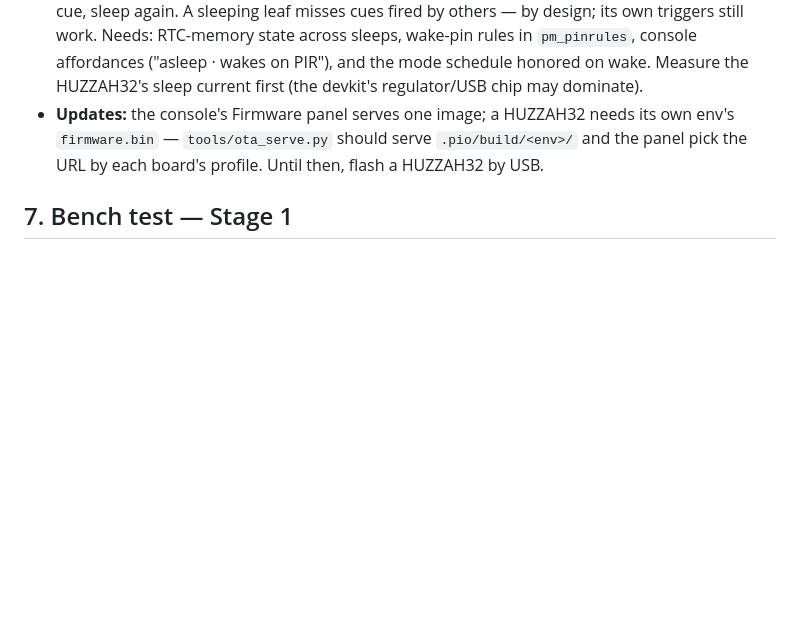
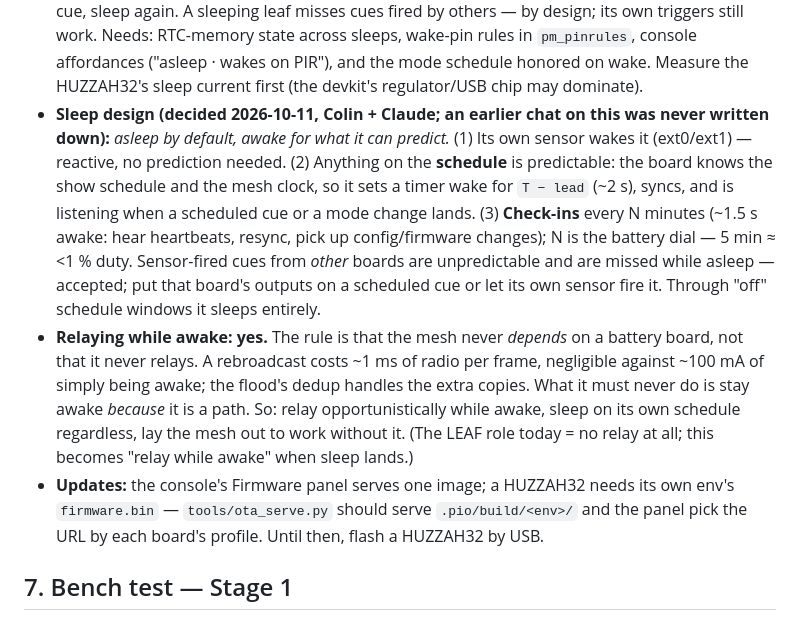
Before and after one commit to mrwillson2u/propmesh, a Markdown page: docs/generic-boards.md, the part around the change. GitHub-like rendering; blank space fills up the shorter version.

Commit message:
Doc: battery sleep design — wake for the schedule and check-ins; relay while awake
Co-Authored-By: Claude Fable 5.1 <noreply@anthropic.com>

```diff
--- a/docs/generic-boards.md
+++ b/docs/generic-boards.md
@@ -828,6 +828,26 @@ verify against the board's silkscreen (the V2 Feather differs).
   wake-pin rules in `pm_pinrules`, console affordances ("asleep · wakes
   on PIR"), and the mode schedule honored on wake. Measure the HUZZAH32's
   sleep current first (the devkit's regulator/USB chip may dominate).
+- **Sleep design (decided 2026-10-11, Colin + Claude; an earlier chat on
+  this was never written down):** *asleep by default, awake for what it
+  can predict.* (1) Its own sensor wakes it (ext0/ext1) — reactive, no
+  prediction needed. (2) Anything on the **schedule** is predictable:
+  the board knows the show schedule and the mesh clock, so it sets a
+  timer wake for `T − lead` (~2 s), syncs, and is listening when a
+  scheduled cue or a mode change lands. (3) **Check-ins** every N minutes
+  (~1.5 s awake: hear heartbeats, resync, pick up config/firmware
+  changes); N is the battery dial — 5 min ≈ <1 % duty. Sensor-fired cues
+  from *other* boards are unpredictable and are missed while asleep —
+  accepted; put that board's outputs on a scheduled cue or let its own
+  sensor fire it. Through "off" schedule windows it sleeps entirely.
+- **Relaying while awake: yes.** The rule is that the mesh never
+  *depends* on a battery board, not that it never relays. A rebroadcast
+  costs ~1 ms of radio per frame, negligible against ~100 mA of simply
+  being awake; the flood's dedup handles the extra copies. What it must
+  never do is stay awake *because* it is a path. So: relay
+  opportunistically while awake, sleep on its own schedule regardless,
+  lay the mesh out to work without it. (The LEAF role today = no relay
+  at all; this becomes "relay while awake" when sleep lands.)
 - **Updates:** the console's Firmware panel serves one image; a
   HUZZAH32 needs its own env's `firmware.bin` — `tools/ota_serve.py`
   should serve `.pio/build/<env>/` and the panel pick the URL by each
```
